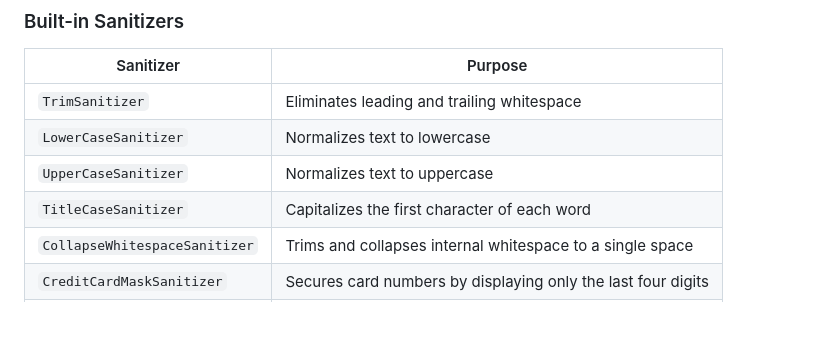
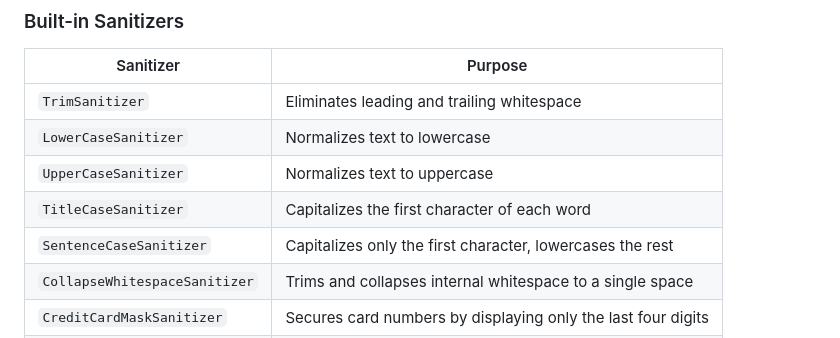
Before and after one commit to rabinarayanpatra/sanitizer-lib, a Markdown page: README.md, the part around the change. GitHub-like rendering.

Commit message:
docs: list SentenceCaseSanitizer in README and CHANGELOG 1.1.0
Assisted by AI

```diff
--- a/README.md
+++ b/README.md
@@ -24,6 +24,7 @@ Sanitizer-Lib is an enterprise-grade input sanitization framework for Java appli
 | `LowerCaseSanitizer` | Normalizes text to lowercase |
 | `UpperCaseSanitizer` | Normalizes text to uppercase |
 | `TitleCaseSanitizer` | Capitalizes the first character of each word |
+| `SentenceCaseSanitizer` | Capitalizes only the first character, lowercases the rest |
 | `CollapseWhitespaceSanitizer` | Trims and collapses internal whitespace to a single space |
 | `CreditCardMaskSanitizer` | Secures card numbers by displaying only the last four digits |
 | `SSNMaskSanitizer` | Masks U.S. SSN, revealing only the last four digits |
```
Also changed, not shown: CHANGELOG.md (+2 -1 lines).
